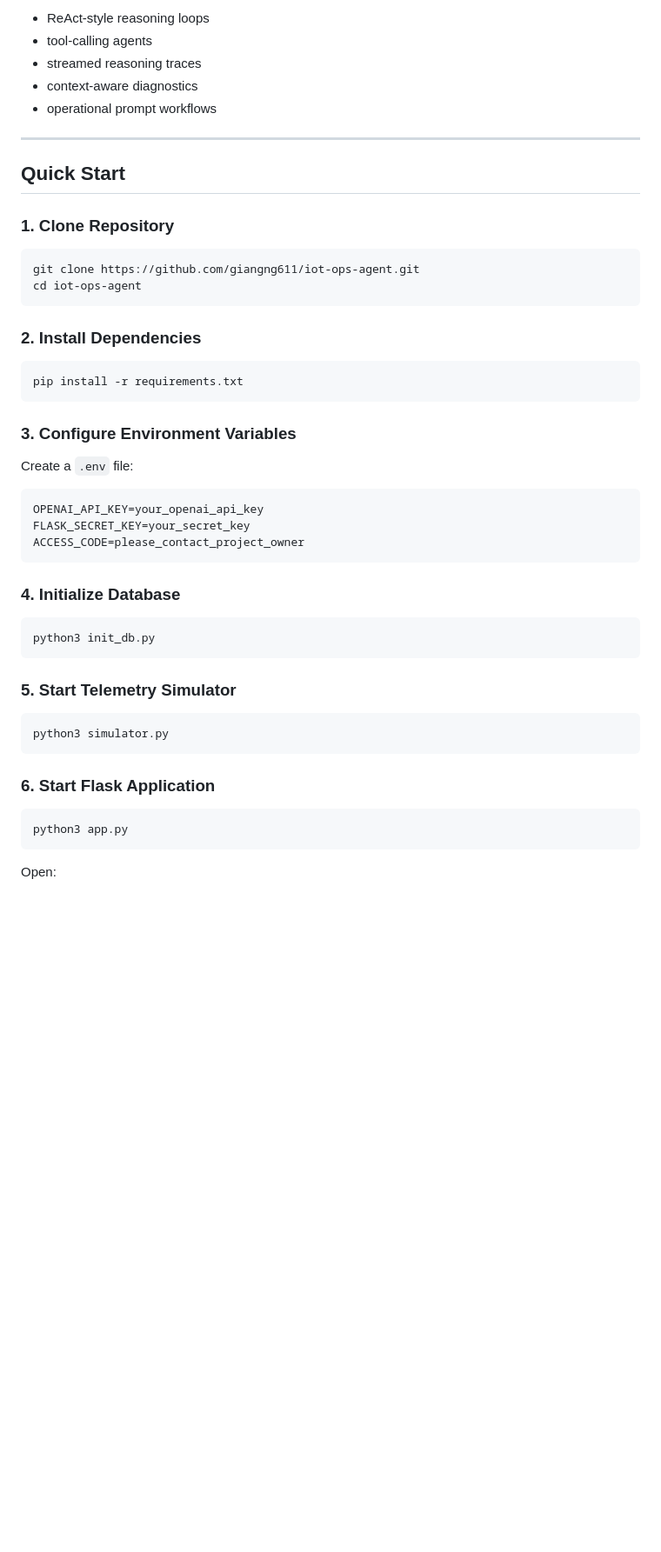
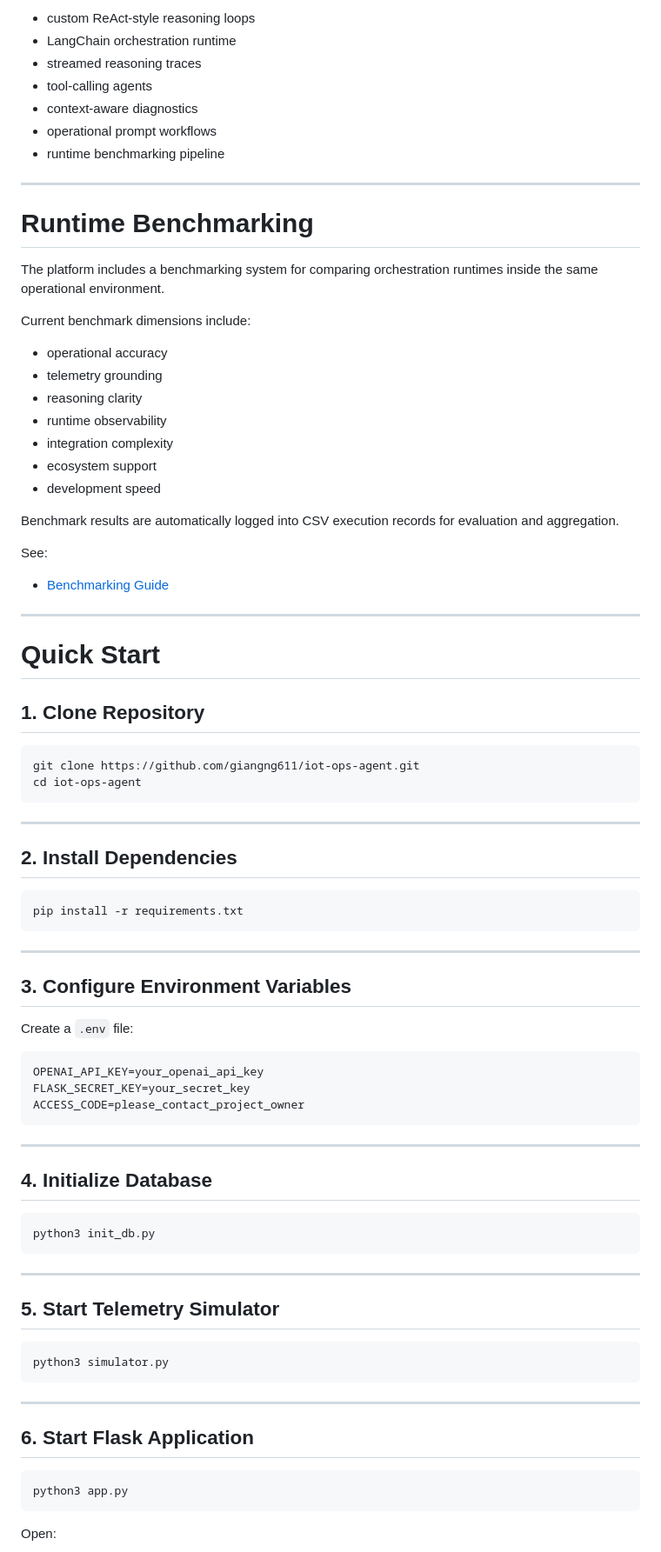
Before and after one commit to giangng611/iot-ops-agent, a Markdown page: README.md, the part around one of its changes. Shown at 87% size. Rendered like a GitHub page; blank space fills up the shorter version.

````diff
--- a/README.md
+++ b/README.md
@@ -89,28 +94,56 @@ Realtime Dashboard UI
 
-* ReAct-style reasoning loops
+* custom ReAct-style reasoning loops
+* LangChain orchestration runtime
+* streamed reasoning traces
 * tool-calling agents
-* streamed reasoning traces
 * context-aware diagnostics
 * operational prompt workflows
+* runtime benchmarking pipeline
 
 ---
 
-## Quick Start
+# Runtime Benchmarking
 
-### 1. Clone Repository
+The platform includes a benchmarking system for comparing orchestration runtimes inside the same operational environment.
+
+Current benchmark dimensions include:
+
+* operational accuracy
+* telemetry grounding
+* reasoning clarity
+* runtime observability
+* integration complexity
+* ecosystem support
+* development speed
+
+Benchmark results are automatically logged into CSV execution records for evaluation and aggregation.
+
+See:
+
+* [Benchmarking Guide](docs/BENCHMARKING.md)
+
+---
+
+# Quick Start
+
+## 1. Clone Repository
 
 ```bash
 git clone https://github.com/giangng611/iot-ops-agent.git
 cd iot-ops-agent
 ```
 
-### 2. Install Dependencies
+---
+
+## 2. Install Dependencies
 
 ```bash
 pip install -r requirements.txt
 ```
 
-### 3. Configure Environment Variables
+---
+
+## 3. Configure Environment Variables
 
 Create a `.env` file:
 
@@ -120,19 +153,25 @@ FLASK_SECRET_KEY=your_secret_key
 ACCESS_CODE=please_contact_project_owner
 ```
 
-### 4. Initialize Database
+---
+
+## 4. Initialize Database
 
 ```bash
 python3 init_db.py
 ```
 
-### 5. Start Telemetry Simulator
+---
+
+## 5. Start Telemetry Simulator
 
 ```bash
 python3 simulator.py
 ```
 
-### 6. Start Flask Application
+---
+
+## 6. Start Flask Application
 
 ```bash
 python3 app.py
````
Also changed, not shown: other parts of README.md (+27 -18 lines).
